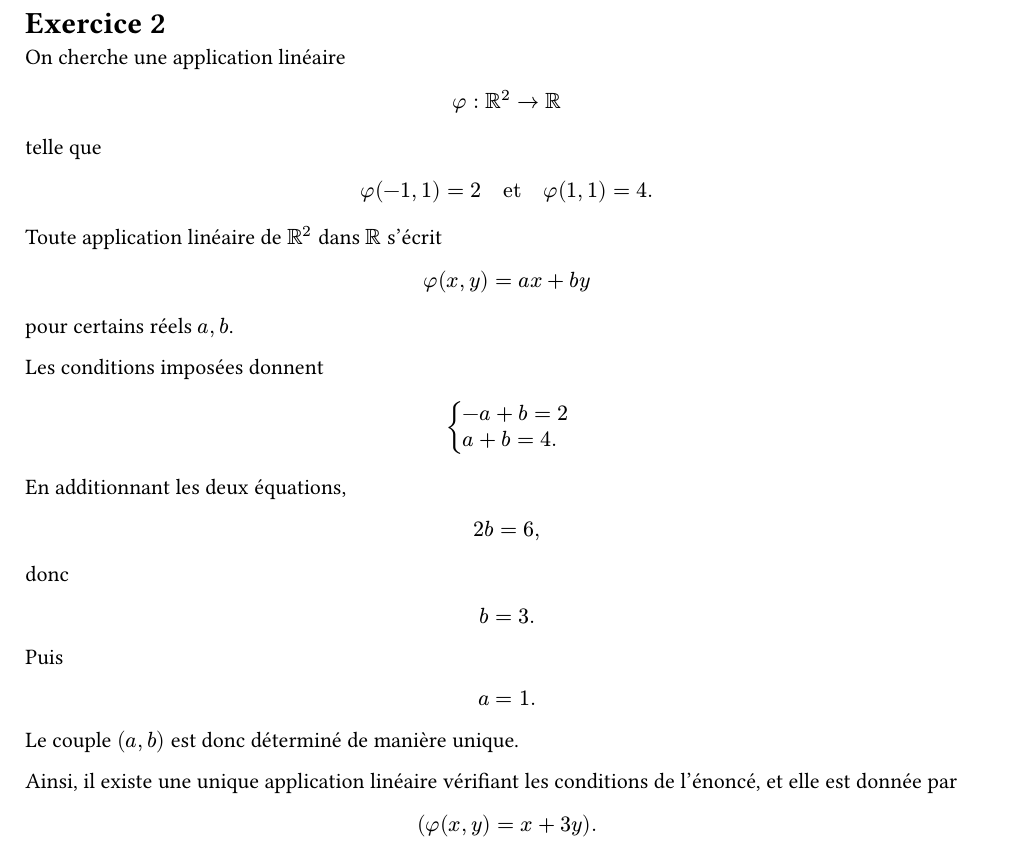
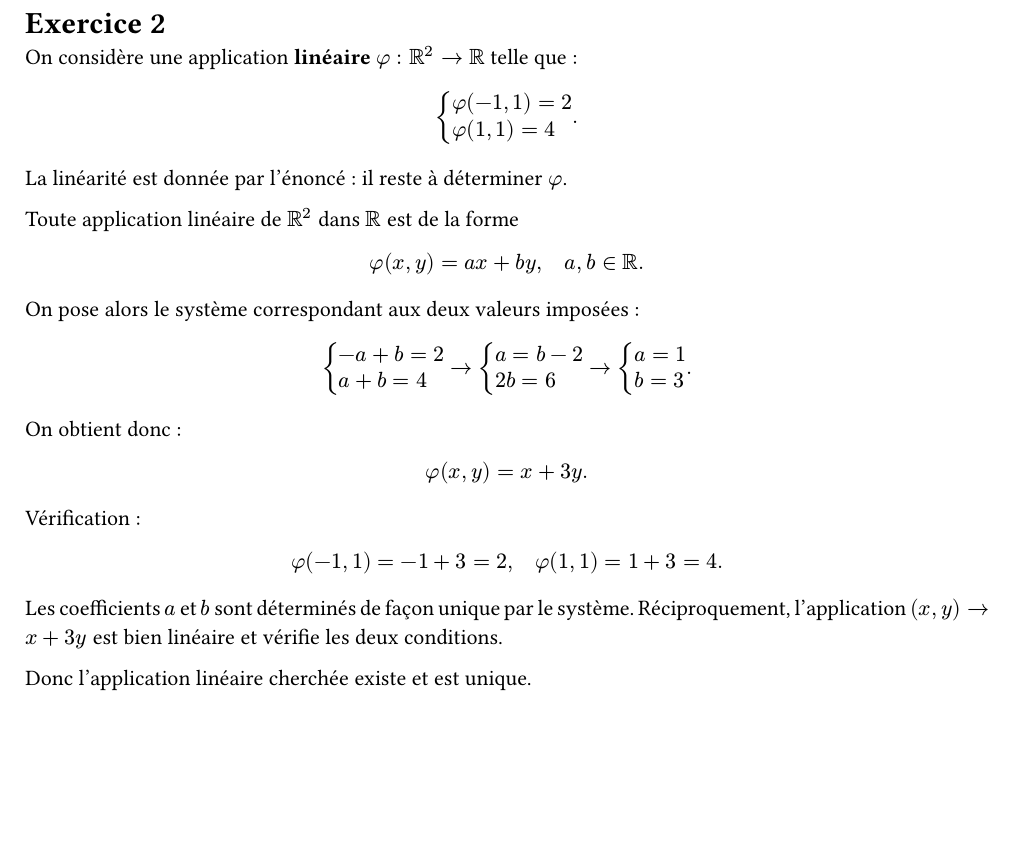
Before and after one commit to yxorcist/MIDL, a Typst document (02_algebre_lineaire/TD/fiche02/exercices/ex02.typ): part of the page, cut so that both start at the same text, the shorter picture padded with empty space. Compiled offline with Typst 0.15.

Commit message:
AL TD02 ex02 : système et application linéaire unique

```diff
--- a/02_algebre_lineaire/TD/fiche02/exercices/ex02.typ
+++ b/02_algebre_lineaire/TD/fiche02/exercices/ex02.typ
@@ -1,50 +1,29 @@
-// source-confidence: high
-// source-note: numbering and statement cross-checked against the official TD02 sheet; the supplied handwritten page contains the end of the coefficient computation and the explicit formula.
-
 #set page(paper: "a4", margin: 2cm)
 #set text(lang: "fr", size: 11pt)
 #set par(justify: true, leading: 0.65em)
 
 = Exercice 2
 
-On cherche une application linéaire
-
-$
-phi: RR^2 -> RR
-$
-
-telle que
-
-$
-phi(-1,1)=2
-quad "et" quad
-phi(1,1)=4.
-$
-
-Toute application linéaire de $RR^2$ dans $RR$ s'écrit
-
-$
-phi(x,y)=a x+b y
-$
-
-pour certains réels $a,b$.
-
-Les conditions imposées donnent
+On considère une application *linéaire* $phi: RR^2 -> RR$ telle que :
 
 $
 cases(
--a+b=2,
-a+b=4.
-)
+  phi(-1,1)=2,
+  phi(1,1)=4
+).
 $
 
-En additionnant les deux équations,
+La linéarité est donnée par l'énoncé : il reste à déterminer $phi$.
+
+Toute application linéaire de $RR^2$ dans $RR$ est de la forme
 
 $
-2b=6,
+phi(x,y)=a x+b y,
+quad a,b in RR.
 $
 
-donc
+On pose alors le système correspondant aux deux valeurs imposées :
 
 $
-b=3.
+cases(
+  -a+b=2,
@@ -51,15 +40,21 @@
+  b=3
+).
 $
 
-Puis
+On obtient donc :
 
 $
-a=1.
+phi(x,y)=x+3y.
 $
 
-Le couple $(a,b)$ est donc déterminé de manière unique.
-
-Ainsi, il existe une unique application linéaire vérifiant les conditions de l'énoncé, et elle est donnée par
+Vérification :
 
 $
-(phi(x,y)=x+3y).
+phi(-1,1)=-1+3=2,
+quad
+phi(1,1)=1+3=4.
 $
+
+Les coefficients $a$ et $b$ sont déterminés de façon unique par le système. Réciproquement, l'application $(x,y) -> x+3y$ est bien linéaire et vérifie les deux conditions.
+
+Donc l'application linéaire cherchée existe et est unique.
```
Also changed, not shown: 02_algebre_lineaire/TD/fiche02/exercices/ex02.typ (10 more changed lines).
